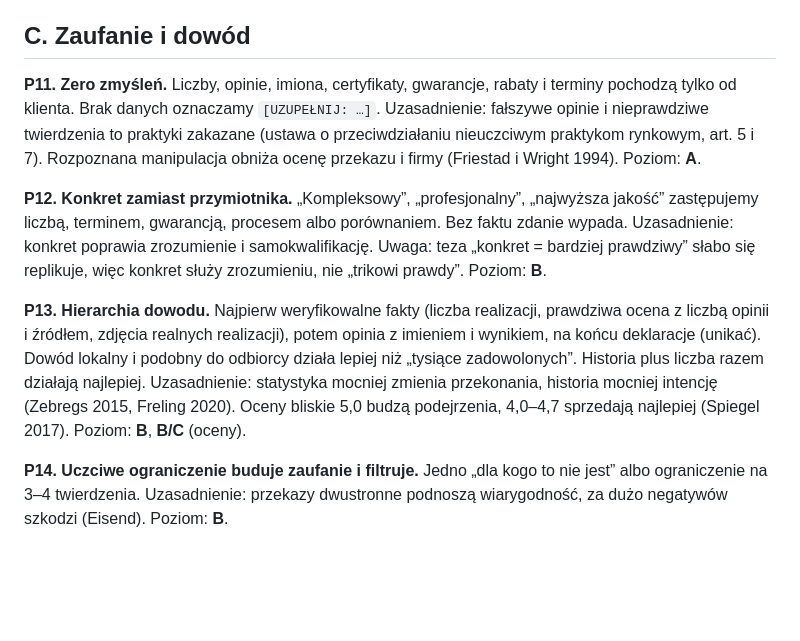
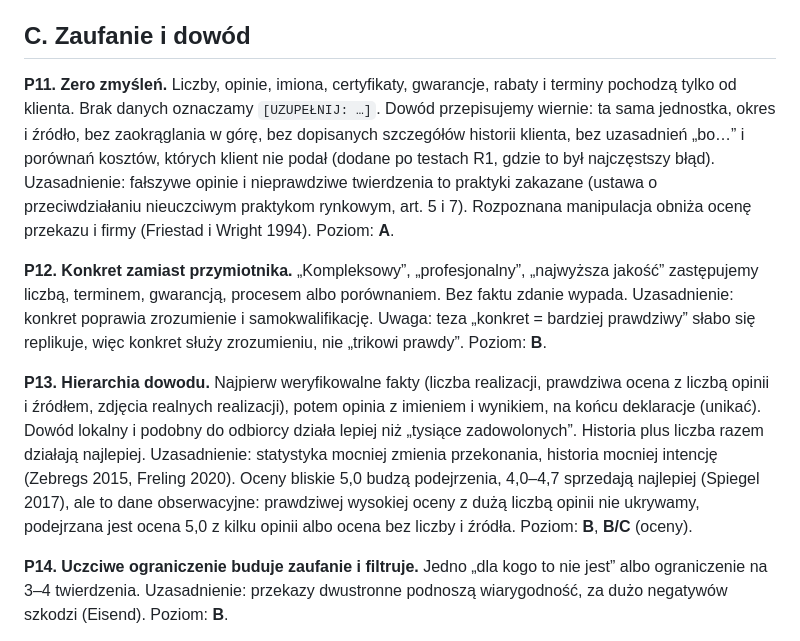
Before and after one commit to Pawel2884/KWIATEKmedia-Meta-Ads-Skills, a Markdown page: PRINCIPLES.md, the part around the change. GitHub-like rendering; blank space fills up the shorter version.

Commit message:
PRINCIPLES: wierność dowodu i oceny po testach R1
Co-Authored-By: Claude Opus 5.5 <noreply@anthropic.com>
Claude-Session: https://claude.ai/code/session_013FNwxjuUaHnj5DuyjM1Pqa

```diff
--- a/PRINCIPLES.md
+++ b/PRINCIPLES.md
@@ -52,14 +52,14 @@ Uzasadnienie: Meta: „native feel… perform better”, zdjęcia z telefonu lep
 
 ## C. Zaufanie i dowód
 
-**P11. Zero zmyśleń.** Liczby, opinie, imiona, certyfikaty, gwarancje, rabaty i terminy pochodzą tylko od klienta. Brak danych oznaczamy `[UZUPEŁNIJ: …]`.
+**P11. Zero zmyśleń.** Liczby, opinie, imiona, certyfikaty, gwarancje, rabaty i terminy pochodzą tylko od klienta. Brak danych oznaczamy `[UZUPEŁNIJ: …]`. Dowód przepisujemy wiernie: ta sama jednostka, okres i źródło, bez zaokrąglania w górę, bez dopisanych szczegółów historii klienta, bez uzasadnień „bo…” i porównań kosztów, których klient nie podał (dodane po testach R1, gdzie to był najczęstszy błąd).
 Uzasadnienie: fałszywe opinie i nieprawdziwe twierdzenia to praktyki zakazane (ustawa o przeciwdziałaniu nieuczciwym praktykom rynkowym, art. 5 i 7). Rozpoznana manipulacja obniża ocenę przekazu i firmy (Friestad i Wright 1994). Poziom: **A**.
 
 **P12. Konkret zamiast przymiotnika.** „Kompleksowy”, „profesjonalny”, „najwyższa jakość” zastępujemy liczbą, terminem, gwarancją, procesem albo porównaniem. Bez faktu zdanie wypada.
 Uzasadnienie: konkret poprawia zrozumienie i samokwalifikację. Uwaga: teza „konkret = bardziej prawdziwy” słabo się replikuje, więc konkret służy zrozumieniu, nie „trikowi prawdy”. Poziom: **B**.
 
 **P13. Hierarchia dowodu.** Najpierw weryfikowalne fakty (liczba realizacji, prawdziwa ocena z liczbą opinii i źródłem, zdjęcia realnych realizacji), potem opinia z imieniem i wynikiem, na końcu deklaracje (unikać). Dowód lokalny i podobny do odbiorcy działa lepiej niż „tysiące zadowolonych”. Historia plus liczba razem działają najlepiej.
-Uzasadnienie: statystyka mocniej zmienia przekonania, historia mocniej intencję (Zebregs 2015, Freling 2020). Oceny bliskie 5,0 budzą podejrzenia, 4,0–4,7 sprzedają najlepiej (Spiegel 2017). Poziom: **B**, **B/C** (oceny).
+Uzasadnienie: statystyka mocniej zmienia przekonania, historia mocniej intencję (Zebregs 2015, Freling 2020). Oceny bliskie 5,0 budzą podejrzenia, 4,0–4,7 sprzedają najlepiej (Spiegel 2017), ale to dane obserwacyjne: prawdziwej wysokiej oceny z dużą liczbą opinii nie ukrywamy, podejrzana jest ocena 5,0 z kilku opinii albo ocena bez liczby i źródła. Poziom: **B**, **B/C** (oceny).
 
 **P14. Uczciwe ograniczenie buduje zaufanie i filtruje.** Jedno „dla kogo to nie jest” albo ograniczenie na 3–4 twierdzenia.
 Uzasadnienie: przekazy dwustronne podnoszą wiarygodność, za dużo negatywów szkodzi (Eisend). Poziom: **B**.
```
Also changed, not shown: shared/dowody-i-zaufanie.md (+1 -1 lines).
